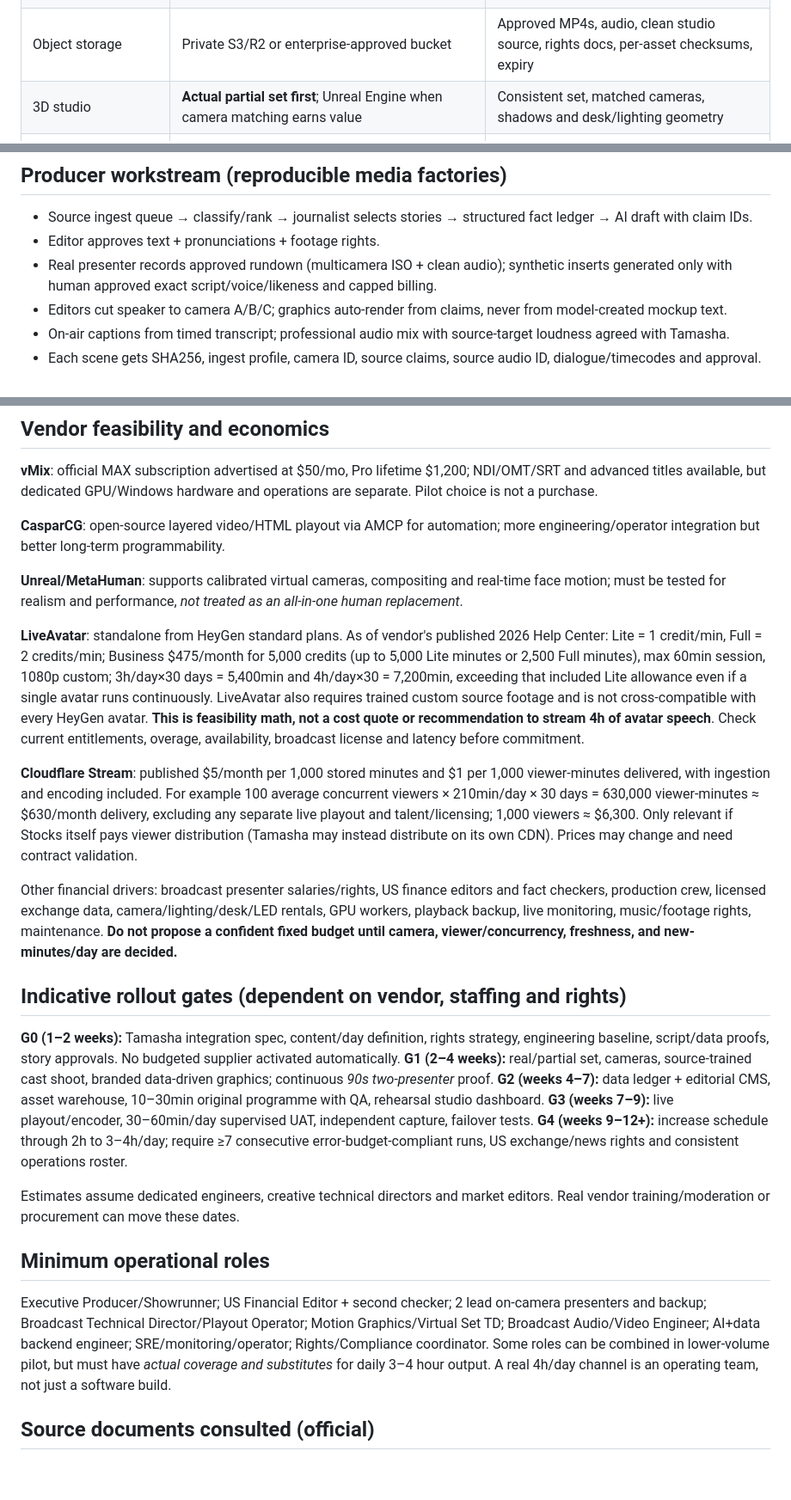
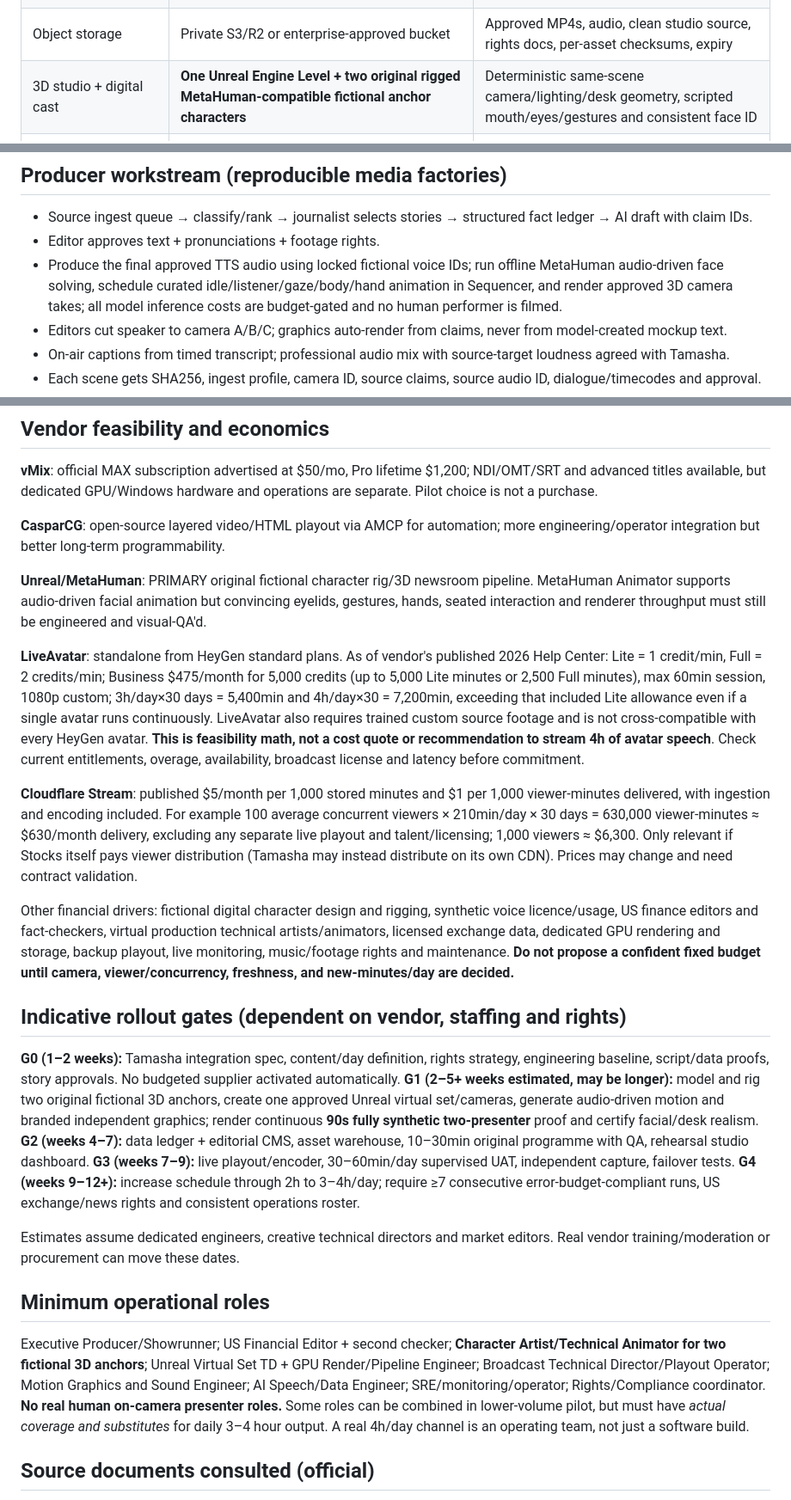
Before and after one commit to waseem99/Money-24-7, a Markdown page: docs/stocks-network/NETWORK_BLUEPRINT.md, 3 parts joined by grey strips. Shown at 86% size. Drawn GitHub-style; blank space fills up the shorter version.

```diff
--- a/docs/stocks-network/NETWORK_BLUEPRINT.md
+++ b/docs/stocks-network/NETWORK_BLUEPRINT.md
@@ -81,7 +77,7 @@ flowchart LR
 | Operator/approval console | Existing React/Vite/Next app on **Vercel only as control plane** | View data, source provenance, scripts, shot previews, approvals, budget, schedule, editorial history |
 | API + workers | Node/Python on persistent compute; PostgreSQL/Neon, Redis queues | Source snapshots, graph of claims, job state, schedule validation, idempotency, retention |
 | Object storage | Private S3/R2 or enterprise-approved bucket | Approved MP4s, audio, clean studio source, rights docs, per-asset checksums, expiry |
-| 3D studio | **Actual partial set first**; Unreal Engine when camera matching earns value | Consistent set, matched cameras, shadows and desk/lighting geometry |
+| 3D studio + digital cast | **One Unreal Engine Level + two original rigged MetaHuman-compatible fictional anchor characters** | Deterministic same-scene camera/lighting/desk geometry, scripted mouth/eyes/gestures and consistent face ID |
 | Programme render | Remotion/FFmpeg/NVENC; generated sequences for repeatable 15–60min packages | Lower thirds, timestamped charts, subtitles, burned proof, video encode |
 | Live graphics | CasparCG HTML data templates (or vMix GT titles during pilot) | One real brand mark, independent overlay data, live/provenance clocks, PIP |
 | Production switcher | **vMix pilot on dedicated Windows GPU machine**; optionally CasparCG for automated 24/7 playout | 3 camera angles, media playback, program/preview, audio, simultaneous record/stream |
@@ -104,7 +100,7 @@ LLM may summarize and suggest graphics/scripts, but **never invent prices, draw
 ## Producer workstream (reproducible media factories)
 - Source ingest queue → classify/rank → journalist selects stories → structured fact ledger → AI draft with claim IDs.
 - Editor approves text + pronunciations + footage rights.
-- Real presenter records approved rundown (multicamera ISO + clean audio); synthetic inserts generated only with human approved exact script/voice/likeness and capped billing.
+- Produce the final approved TTS audio using locked fictional voice IDs; run offline MetaHuman audio-driven face solving, schedule curated idle/listener/gaze/body/hand animation in Sequencer, and render approved 3D camera takes; all model inference costs are budget-gated and no human performer is filmed.
 - Editors cut speaker to camera A/B/C; graphics auto-render from claims, never from model-created mockup text.
 - On-air captions from timed transcript; professional audio mix with source-target loudness agreed with Tamasha.
 - Each scene gets SHA256, ingest profile, camera ID, source claims, source audio ID, dialogue/timecodes and approval.
@@ -126,17 +122,17 @@ LLM may summarize and suggest graphics/scripts, but **never invent prices, draw
 
 **CasparCG**: open-source layered video/HTML playout via AMCP for automation; more engineering/operator integration but better long-term programmability.
 
-**Unreal/MetaHuman**: supports calibrated virtual cameras, compositing and real-time face motion; must be tested for realism and performance, *not treated as an all-in-one human replacement*.
+**Unreal/MetaHuman**: PRIMARY original fictional character rig/3D newsroom pipeline. MetaHuman Animator supports audio-driven facial animation but convincing eyelids, gestures, hands, seated interaction and renderer throughput must still be engineered and visual-QA'd.
 
 **LiveAvatar**: standalone from HeyGen standard plans. As of vendor's published 2026 Help Center: Lite = 1 credit/min, Full = 2 credits/min; Business $475/month for 5,000 credits (up to 5,000 Lite minutes or 2,500 Full minutes), max 60min session, 1080p custom; 3h/day×30 days = 5,400min and 4h/day×30 = 7,200min, exceeding that included Lite allowance even if a single avatar runs continuously. LiveAvatar also requires trained custom source footage and is not cross-compatible with every HeyGen avatar. **This is feasibility math, not a cost quote or recommendation to stream 4h of avatar speech**. Check current entitlements, overage, availability, broadcast license and latency before commitment.
 
 **Cloudflare Stream**: published $5/month per 1,000 stored minutes and $1 per 1,000 viewer-minutes delivered, with ingestion and encoding included. For example 100 average concurrent viewers × 210min/day × 30 days = 630,000 viewer-minutes ≈ $630/month delivery, excluding any separate live playout and talent/licensing; 1,000 viewers ≈ $6,300. Only relevant if Stocks itself pays viewer distribution (Tamasha may instead distribute on its own CDN). Prices may change and need contract validation.
 
-Other financial drivers: broadcast presenter salaries/rights, US finance editors and fact checkers, production crew, licensed exchange data, camera/lighting/desk/LED rentals, GPU workers, playback backup, live monitoring, music/footage rights, maintenance. **Do not propose a confident fixed budget until camera, viewer/concurrency, freshness, and new-minutes/day are decided.**
+Other financial drivers: fictional digital character design and rigging, synthetic voice licence/usage, US finance editors and fact-checkers, virtual production technical artists/animators, licensed exchange data, dedicated GPU rendering and storage, backup playout, live monitoring, music/footage rights and maintenance. **Do not propose a confident fixed budget until camera, viewer/concurrency, freshness, and new-minutes/day are decided.**
 
 ## Indicative rollout gates (dependent on vendor, staffing and rights)
 **G0 (1–2 weeks):** Tamasha integration spec, content/day definition, rights strategy, engineering baseline, script/data proofs, story approvals. No budgeted supplier activated automatically.
-**G1 (2–4 weeks):** real/partial set, cameras, source-trained cast shoot, branded data-driven graphics; continuous *90s two-presenter* proof.
+**G1 (2–5+ weeks estimated, may be longer):** model and rig two original fictional 3D anchors, create one approved Unreal virtual set/cameras, generate audio-driven motion and branded independent graphics; render continuous **90s fully synthetic two-presenter** proof and certify facial/desk realism.
 **G2 (weeks 4–7):** data ledger + editorial CMS, asset warehouse, 10–30min original programme with QA, rehearsal studio dashboard.
 **G3 (weeks 7–9):** live playout/encoder, 30–60min/day supervised UAT, independent capture, failover tests.
 **G4 (weeks 9–12+):** increase schedule through 2h to 3–4h/day; require ≥7 consecutive error-budget-compliant runs, US exchange/news rights and consistent operations roster.
@@ -144,7 +140,7 @@ Other financial drivers: broadcast presenter salaries/rights, US finance editors
 Estimates assume dedicated engineers, creative technical directors and market editors. Real vendor training/moderation or procurement can move these dates.
 
 ## Minimum operational roles
-Executive Producer/Showrunner; US Financial Editor + second checker; 2 lead on-camera presenters and backup; Broadcast Technical Director/Playout Operator; Motion Graphics/Virtual Set TD; Broadcast Audio/Video Engineer; AI+data backend engineer; SRE/monitoring/operator; Rights/Compliance coordinator. Some roles can be combined in lower-volume pilot, but must have *actual coverage and substitutes* for daily 3–4 hour output. A real 4h/day channel is an operating team, not just a software build.
+Executive Producer/Showrunner; US Financial Editor + second checker; **Character Artist/Technical Animator for two fictional 3D anchors**; Unreal Virtual Set TD + GPU Render/Pipeline Engineer; Broadcast Technical Director/Playout Operator; Motion Graphics and Sound Engineer; AI Speech/Data Engineer; SRE/monitoring/operator; Rights/Compliance coordinator. **No real human on-camera presenter roles.** Some roles can be combined in lower-volume pilot, but must have *actual coverage and substitutes* for daily 3–4 hour output. A real 4h/day channel is an operating team, not just a software build.
 
 ## Source documents consulted (official)
 - Epic virtual production and camera calibration: https://dev.epicgames.com/documentation/en-us/unreal-engine/in-camera-vfx-overview-in-unreal-engine
```
Also changed, not shown: other parts of docs/stocks-network/NETWORK_BLUEPRINT.md (+24 -28 lines).
